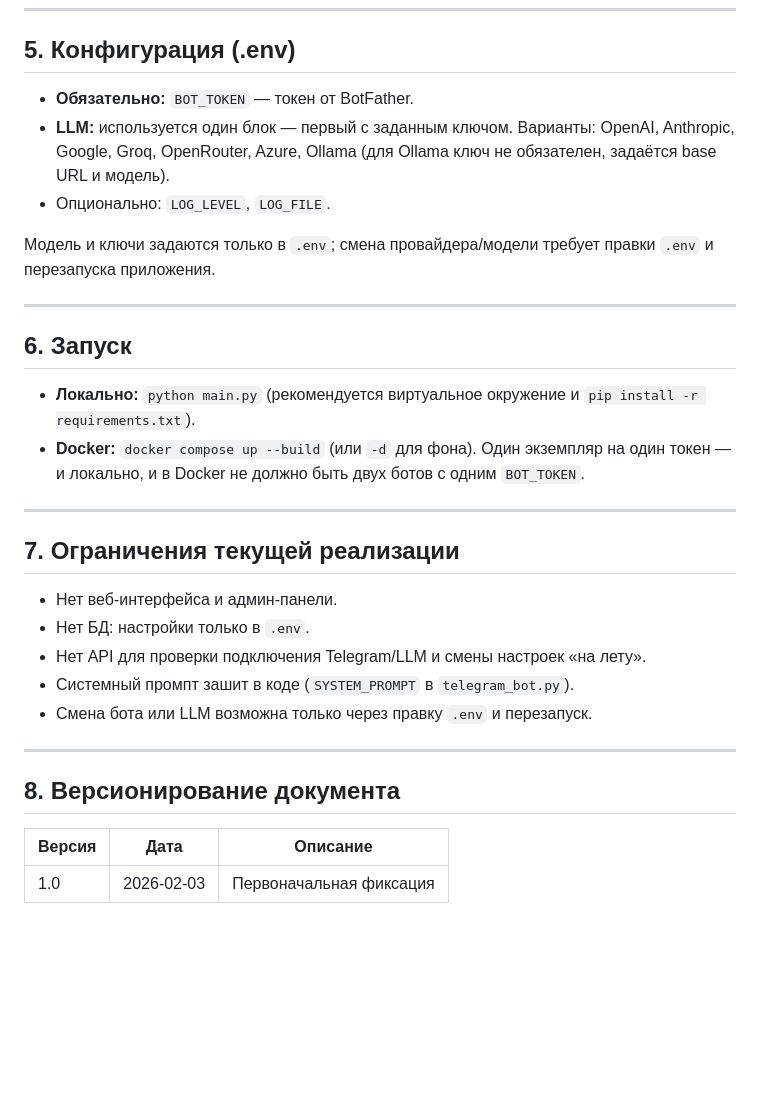
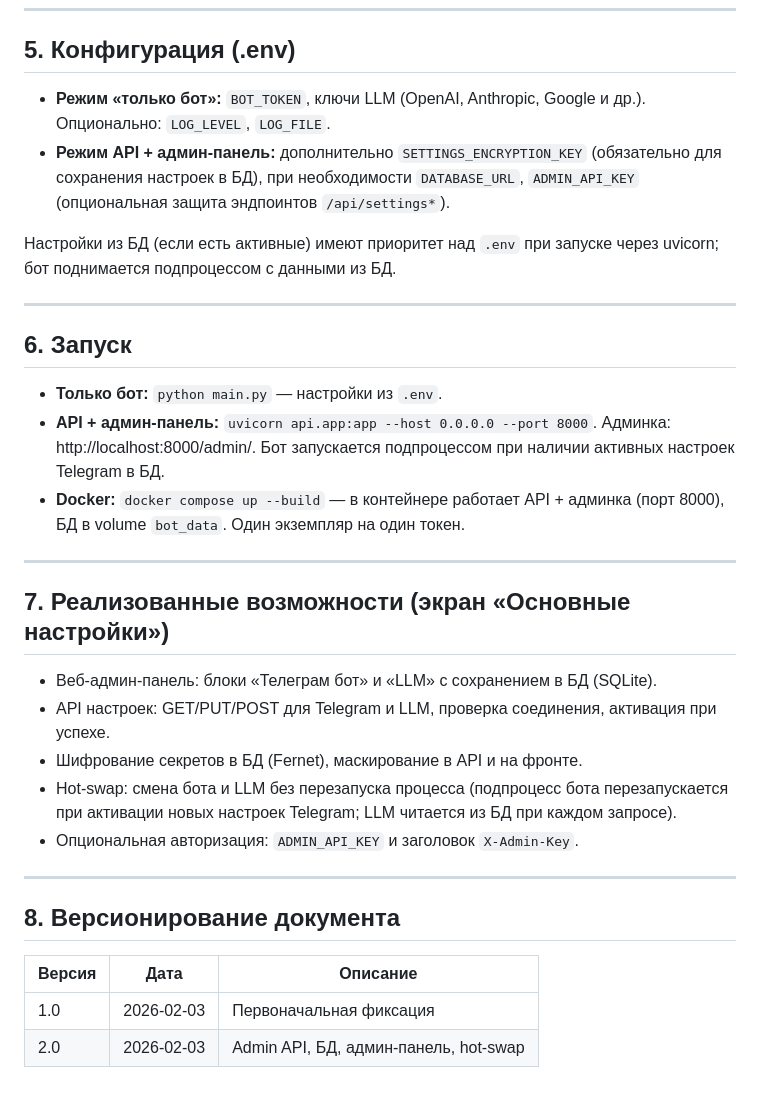
Before and after one commit to lionskiy/LO_TG_BOT, a Markdown page: docs/CURRENT_IMPLEMENTATION.md, the part around one of its changes. GitHub-like rendering; blank space fills up the shorter version.

```diff
--- a/docs/CURRENT_IMPLEMENTATION.md
+++ b/docs/CURRENT_IMPLEMENTATION.md
@@ -86,28 +104,28 @@ LO_TG_BOT/
 
 ## 5. Конфигурация (.env)
 
-- **Обязательно:** `BOT_TOKEN` — токен от BotFather.
-- **LLM:** используется один блок — первый с заданным ключом. Варианты: OpenAI, Anthropic, Google, Groq, OpenRouter, Azure, Ollama (для Ollama ключ не обязателен, задаётся base URL и модель).
-- Опционально: `LOG_LEVEL`, `LOG_FILE`.
+- **Режим «только бот»:** `BOT_TOKEN`, ключи LLM (OpenAI, Anthropic, Google и др.). Опционально: `LOG_LEVEL`, `LOG_FILE`.
+- **Режим API + админ-панель:** дополнительно `SETTINGS_ENCRYPTION_KEY` (обязательно для сохранения настроек в БД), при необходимости `DATABASE_URL`, `ADMIN_API_KEY` (опциональная защита эндпоинтов `/api/settings*`).
 
-Модель и ключи задаются только в `.env`; смена провайдера/модели требует правки `.env` и перезапуска приложения.
+Настройки из БД (если есть активные) имеют приоритет над `.env` при запуске через uvicorn; бот поднимается подпроцессом с данными из БД.
 
 ---
 
 ## 6. Запуск
 
-- **Локально:** `python main.py` (рекомендуется виртуальное окружение и `pip install -r requirements.txt`).
-- **Docker:** `docker compose up --build` (или `-d` для фона). Один экземпляр на один токен — и локально, и в Docker не должно быть двух ботов с одним `BOT_TOKEN`.
+- **Только бот:** `python main.py` — настройки из `.env`.
+- **API + админ-панель:** `uvicorn api.app:app --host 0.0.0.0 --port 8000`. Админка: http://localhost:8000/admin/. Бот запускается подпроцессом при наличии активных настроек Telegram в БД.
+- **Docker:** `docker compose up --build` — в контейнере работает API + админка (порт 8000), БД в volume `bot_data`. Один экземпляр на один токен.
 
 ---
 
-## 7. Ограничения текущей реализации
+## 7. Реализованные возможности (экран «Основные настройки»)
 
-- Нет веб-интерфейса и админ-панели.
-- Нет БД: настройки только в `.env`.
-- Нет API для проверки подключения Telegram/LLM и смены настроек «на лету».
-- Системный промпт зашит в коде (`SYSTEM_PROMPT` в `telegram_bot.py`).
-- Смена бота или LLM возможна только через правку `.env` и перезапуск.
+- Веб-админ-панель: блоки «Телеграм бот» и «LLM» с сохранением в БД (SQLite).
+- API настроек: GET/PUT/POST для Telegram и LLM, проверка соединения, активация при успехе.
+- Шифрование секретов в БД (Fernet), маскирование в API и на фронте.
+- Hot-swap: смена бота и LLM без перезапуска процесса (подпроцесс бота перезапускается при активации новых настроек Telegram; LLM читается из БД при каждом запросе).
+- Опциональная авторизация: `ADMIN_API_KEY` и заголовок `X-Admin-Key`.
 
 ---
 
@@ -116,3 +134,4 @@ LO_TG_BOT/
 | Версия | Дата       | Описание                    |
 |--------|------------|-----------------------------|
 | 1.0    | 2026-02-03 | Первоначальная фиксация     |
+| 2.0    | 2026-02-03 | Admin API, БД, админ-панель, hot-swap |
```
Also changed, not shown: other parts of docs/CURRENT_IMPLEMENTATION.md (+31 -13 lines), README.md (+20 -3 lines).
